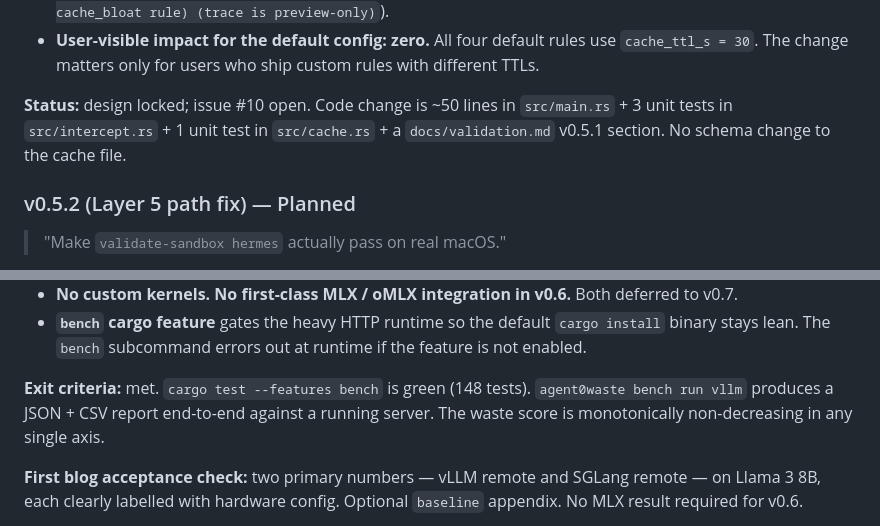
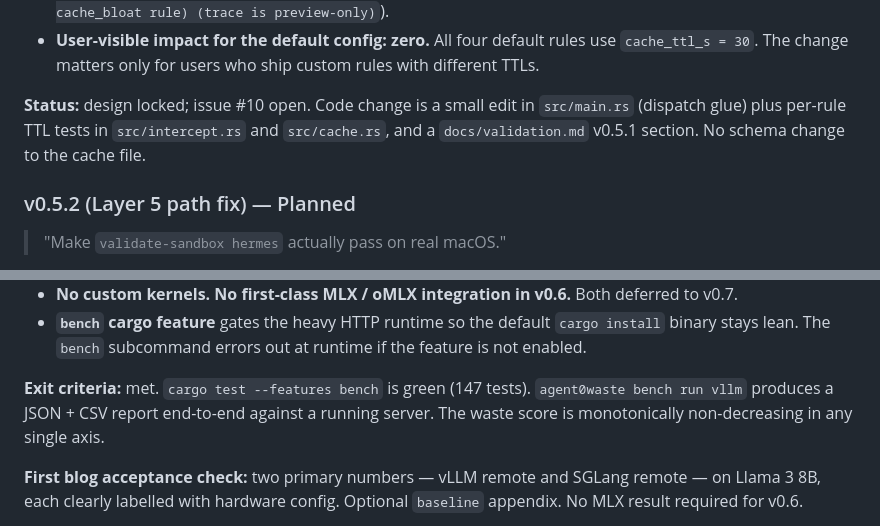
Before and after one commit to beme08/Agent0Waste, a Markdown page: docs/roadmap.md, 2 parts joined by grey strips. Drawn GitHub-style.

Commit message:
docs: correct v0.6.0 version drift and test count
- README.md:60: 'v0.5.0+ milestone' -> 'v0.6.0+ milestone' to
  match the rest of the README (the cross-platform work now lives
  in v0.6.x, not v0.5.x).
- docs/roadmap.md:369: '(148 tests)' -> '(147 tests)' to reflect
  the actual --features bench test count after the v0.6.0 dead-code
  pass removed the total_billed_sums_input_and_output test.
- docs/roadmap.md:312: replace the stale '~50 lines in src/main.rs
  + 3 unit tests in src/intercept.rs' parenthetical (src/main.rs is
  now ~2030 lines and intercept.rs has 34 tests) with a current
  description of the per-rule TTL work.

```diff
--- a/docs/roadmap.md
+++ b/docs/roadmap.md
@@ -308,10 +308,10 @@ manifest-string progression).
   default rules use `cache_ttl_s = 30`. The change matters only
   for users who ship custom rules with different TTLs.
 
-**Status:** design locked; issue #10 open. Code change is
-~50 lines in `src/main.rs` + 3 unit tests in `src/intercept.rs` +
-1 unit test in `src/cache.rs` + a `docs/validation.md` v0.5.1
-section. No schema change to the cache file.
+**Status:** design locked; issue #10 open. Code change is a
+small edit in `src/main.rs` (dispatch glue) plus per-rule TTL tests
+in `src/intercept.rs` and `src/cache.rs`, and a `docs/validation.md`
+v0.5.1 section. No schema change to the cache file.
 
 ### v0.5.2 (Layer 5 path fix) — Planned
 
@@ -366,7 +366,7 @@ endpoint) and emits a JSON + CSV report with an explainable 0–100
   errors out at runtime if the feature is not enabled.
 
 **Exit criteria:** met. `cargo test --features bench` is green
-(148 tests). `agent0waste bench run vllm` produces a JSON + CSV
+(147 tests). `agent0waste bench run vllm` produces a JSON + CSV
 report end-to-end against a running server. The waste score is
 monotonically non-decreasing in any single axis.
 
```
Also changed, not shown: README.md (+2 -2 lines).
